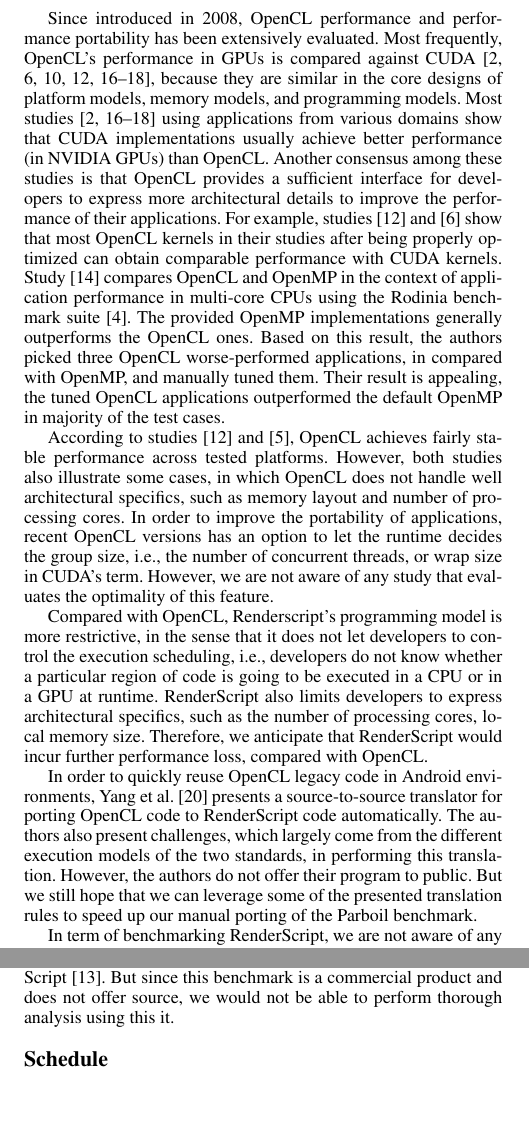
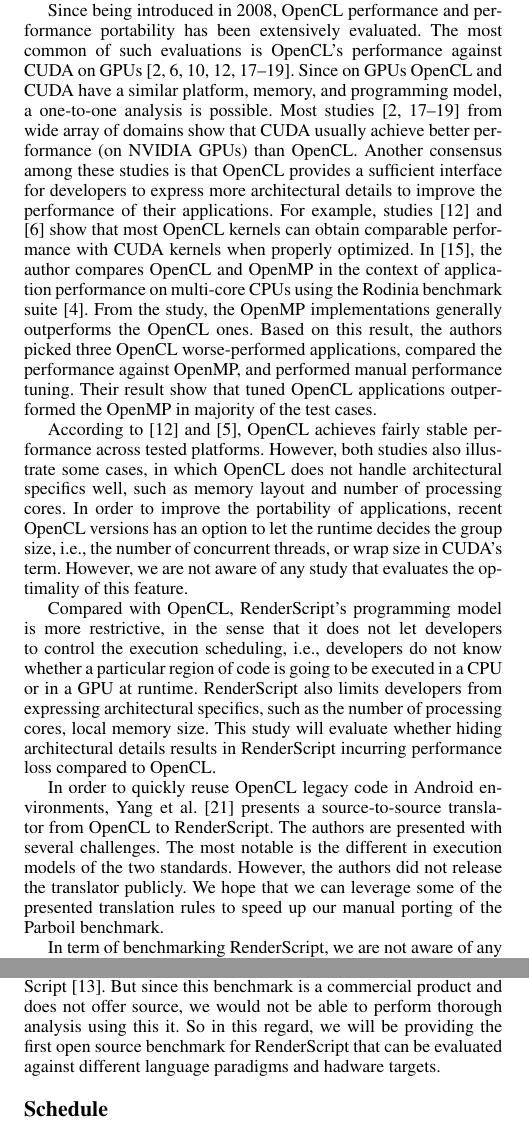
Before and after one commit to abduld/CS598, a LaTeX paper (proposal/paper.tex, which reads proposal/related.tex): two parts of the columns of page 2 of 3, joined at a grey line, cut so that both start at the same text, the shorter picture padded with empty space. Compiled offline with pdfLaTeX; a missing font is replaced by an installed copy or a similar font.

Commit message:
good first draft

```diff
--- a/proposal/related.tex
+++ b/proposal/related.tex
@@ -12,55 +14,66 @@ who have made big investments on OpenCL.
+    vendors~\cite{googlelockin} who made big investments on OpenCL.
 
-Since introduced in 2008, OpenCL performance and performance portability has
-been extensively evaluated. Most frequently, OpenCL's performance in GPUs is
-compared against CUDA~\cite{fang2011comprehensive, weber2011comparing,
+Since being introduced in 2008, OpenCL performance and performance portability has
+been extensively evaluated.
+The most common of such evaluations is OpenCL's performance against CUDA on
+    GPUs~\cite{fang2011comprehensive, weber2011comparing,
 van2011correlating, vassilev2010comparison, amorim2009comparing,
-karimi2010performance, komatsu2010evaluating}, because they are similar in the
-core designs of platform models, memory models, and programming models.  Most
+karimi2010performance, komatsu2010evaluating}.
+Since on GPUs OpenCL and CUDA have a similar
+ platform, memory, and programming model, a one-to-one analysis is possible.
+Most
 studies~\cite{weber2011comparing, van2011correlating, vassilev2010comparison,
-amorim2009comparing} using applications from various domains show that
-CUDA implementations usually achieve better performance (in NVIDIA GPUs) than
-OpenCL. Another consensus among these studies is that OpenCL provides a sufficient
+amorim2009comparing}  from wide array of domains show that
+CUDA usually achieve better performance (on NVIDIA GPUs) than
+OpenCL.
+Another consensus among these studies is that OpenCL provides a sufficient
 interface for developers to express more architectural details to improve the
-performance of their applications. For example,
+performance of their applications.
+For example,
 studies~\cite{komatsu2010evaluating} and \cite{fang2011comprehensive} show that
-most OpenCL kernels in their studies after being properly optimized can obtain
-comparable performance with CUDA kernels.  Study~\cite{shen2012performance}
-compares OpenCL and OpenMP in the context of application performance in
-multi-core CPUs using the Rodinia benchmark suite~\cite{che2009rodinia}. The
-provided OpenMP implementations generally outperforms the OpenCL ones.
+most OpenCL kernels can obtain
+comparable performance with CUDA kernels when properly optimized.
+In~\cite{shen2012performance}, the author
+compares OpenCL and OpenMP in the context of application performance on
+multi-core CPUs using the Rodinia benchmark suite~\cite{che2009rodinia}.
+From the study, the OpenMP implementations generally outperforms the OpenCL ones.
 Based on this result, the authors picked three OpenCL worse-performed
-applications, in compared with OpenMP, and manually tuned them.  Their
-result is appealing, the tuned OpenCL applications outperformed the default
+applications, compared the performance against OpenMP, and performed manual performance tuning.
+Their
+result show that tuned OpenCL applications outperformed the
 OpenMP in majority of the test cases.
 
-According to studies \cite{komatsu2010evaluating} and \cite{dolbeau2013one},
+According to \cite{komatsu2010evaluating} and \cite{dolbeau2013one},
 OpenCL achieves fairly stable performance across tested platforms. However, both
 studies also illustrate some cases, in which OpenCL does not handle
-well architectural specifics, such as memory layout and number of processing
+architectural specifics well, such as memory layout and number of processing
 cores. In order to improve the portability of applications, recent OpenCL
 versions has an option to let the runtime decides the group size, i.e., the
 number of concurrent threads, or wrap size in CUDA's term. However, we are not
 aware of any study that evaluates the optimality of this feature.
 
-Compared with OpenCL, Renderscript's programming model is more restrictive, in
+Compared with OpenCL, RenderScript's programming model is more restrictive, in
 the sense that it does not let developers to control the execution scheduling,
 i.e., developers do not know whether a particular region of code is going to be
-executed in a CPU or in a GPU at runtime. RenderScript also limits developers to
-express architectural specifics, such as the number of processing cores, local
-memory size. Therefore, we anticipate that RenderScript would incur further
-performance loss, compared with OpenCL.
+executed in a CPU or in a GPU at runtime. RenderScript also limits developers from
+expressing architectural specifics, such as the number of processing cores, local
+memory size. This study will evaluate whether hiding architectural details
+    results in RenderScript incurring performance loss compared to OpenCL.
 
 In order to quickly reuse OpenCL legacy code in Android environments, Yang et al.
-\cite{yang2012o2render} presents a source-to-source translator for porting OpenCL
-code to RenderScript code automatically. The authors also present challenges,
-which largely come from the different execution models of the two standards, in
-performing this translation.  However, the authors do not offer their program to
-public. But we still hope that we can leverage some of the presented translation rules
+\cite{yang2012o2render} presents a source-to-source translator from OpenCL
+to RenderScript. The authors are presented with several challenges.
+The most notable is the different in execution models of the two standards.
+However, the authors did not release the translator publicly.
+We hope that we can leverage some of the presented translation rules
 to speed up our manual porting of the Parboil benchmark.
 
 In term of benchmarking RenderScript, we are not aware of any work that provides
 a systematic evaluation of RenderScript's performance and performance
 portability. The only available tool that we might be able to leverage is
-CompuBench mobile for RenderScript \cite{compuBenchMobile}. But since this benchmark
-is a commercial product and does not offer source, we would not be able to
+CompuBench mobile for RenderScript~\cite{compuBenchMobile}.
+But since this benchmark is a commercial product and does not offer source, we would not be able to
 perform thorough analysis using this it.
+So in this regard, we will be providing the first open source benchmark for
+    RenderScript that can be evaluated against different language paradigms
+    and hadware targets.
```
Also changed, not shown: proposal/paper.bib (+9 -1 lines), proposal/schedule.tex (+1 -1 lines), proposal/related.tex (20 more changed lines).
